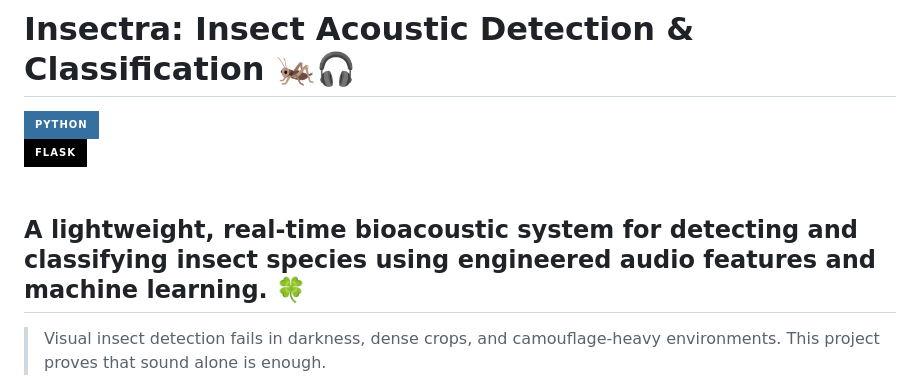
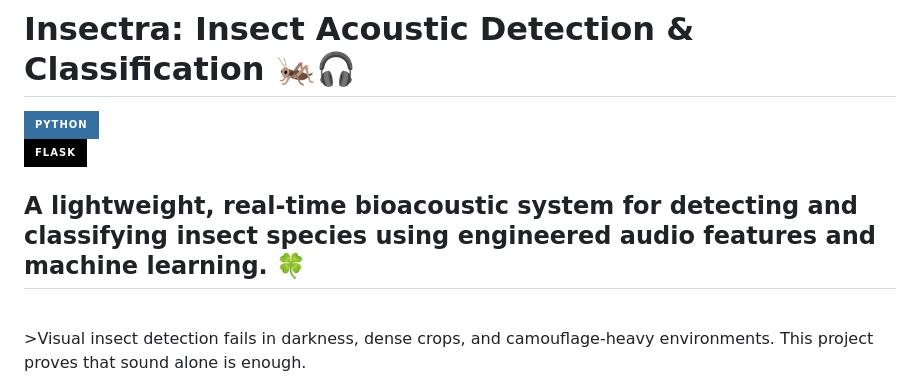
Before and after one commit to Vaidehi-05/Insectra, a Markdown page: README.md, the part around the change. GitHub-like rendering; badges without logos.

Commit message:
readme Final
Removed extra line break for improved formatting.

```diff
--- a/README.md
+++ b/README.md
@@ -1,9 +1,8 @@
 # Insectra: Insect Acoustic Detection & Classification 🦗🎧
 ![Python](https://img.shields.io/badge/python-3670A0?style=for-the-badge&logo=python&logoColor=ffdd54)<br>
 ![Flask](https://img.shields.io/badge/flask-%23000.svg?style=for-the-badge&logo=flask&logoColor=white)<br>
+## A lightweight, real-time bioacoustic system for detecting and classifying insect species using engineered audio features and machine learning. 🍀
 <br>
-## A lightweight, real-time bioacoustic system for detecting and classifying insect species using engineered audio features and machine learning. 🍀
-
 >Visual insect detection fails in darkness, dense crops, and camouflage-heavy environments.
 This project proves that sound alone is enough.
 
```
